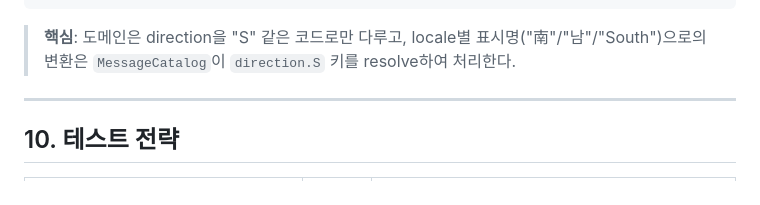
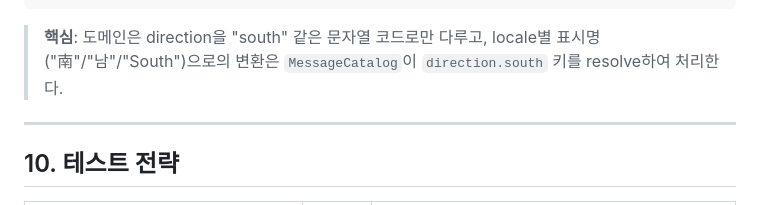
Before and after one commit to cnjw2021/LumiNine, a Markdown page: docs/phase2-matching-engine-design.md, the part around the change. Drawn GitHub-style.

Commit message:
docs: i18n 핵심 설명 direction 키 표기 통일 (S → south)

````diff
--- a/docs/phase2-matching-engine-design.md
+++ b/docs/phase2-matching-engine-design.md
@@ -529,7 +529,7 @@ PowerStoneMatchingEngine                    Route Handler
                                               └─ → "今月の最良吉方位・南(火)のエネルギーを取り込む石"
 ```
 
-> **핵심**: 도메인은 direction을 "S" 같은 코드로만 다루고, locale별 표시명("南"/"남"/"South")으로의 변환은 `MessageCatalog`이 `direction.S` 키를 resolve하여 처리한다.
+> **핵심**: 도메인은 direction을 "south" 같은 문자열 코드로만 다루고, locale별 표시명("南"/"남"/"South")으로의 변환은 `MessageCatalog`이 `direction.south` 키를 resolve하여 처리한다.
 
 ---
 
````
